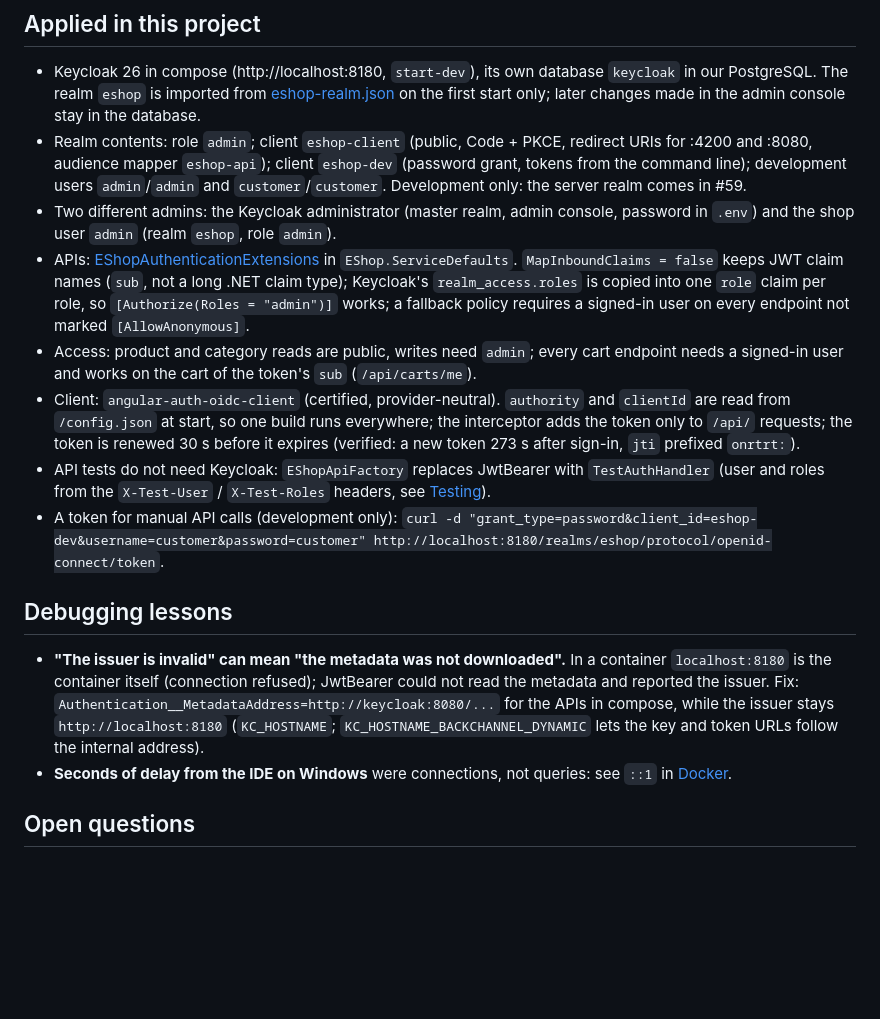
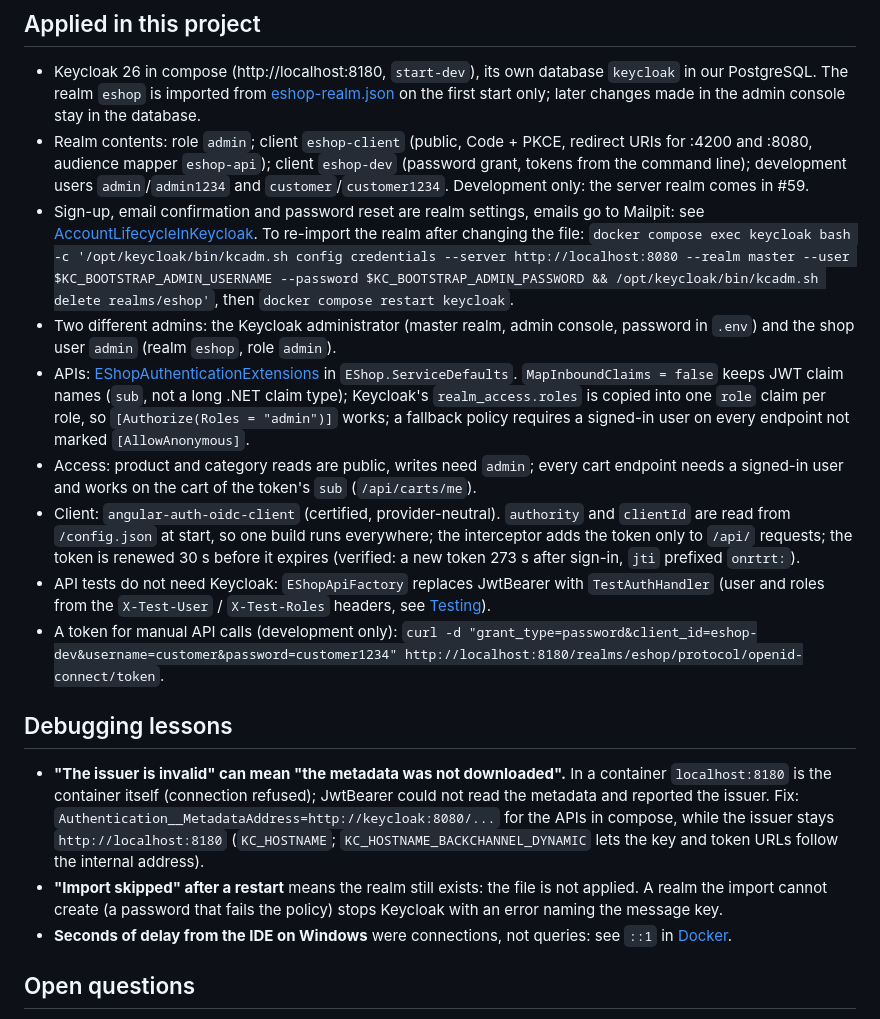
Before and after one commit to FobarWB/EShop, a Markdown page: Eshop.Obsidian/Learning/Authentication.md, the part around one of its changes. GitHub-like rendering; blank space fills up the shorter version.

Commit message:
Update Keycloak authentication notes
Refresh the development credentials and token example, and document realm account lifecycle settings, re-import steps, and import troubleshooting.

```diff
--- a/Eshop.Obsidian/Learning/Authentication.md
+++ b/Eshop.Obsidian/Learning/Authentication.md
@@ -31,7 +31,11 @@ Related: [UseKeycloakForAuthentication](../Decisions/UseKeycloakForAuthenticatio
   later changes made in the admin console stay in the database.
 - Realm contents: role `admin`; client `eshop-client` (public, Code + PKCE, redirect URIs for :4200 and :8080,
   audience mapper `eshop-api`); client `eshop-dev` (password grant, tokens from the command line);
-  development users `admin`/`admin` and `customer`/`customer`. Development only: the server realm comes in #59.
+  development users `admin`/`admin1234` and `customer`/`customer1234`. Development only: the server realm comes in #59.
+- Sign-up, email confirmation and password reset are realm settings, emails go to Mailpit:
+  see [AccountLifecycleInKeycloak](../Decisions/AccountLifecycleInKeycloak.md). To re-import the realm after
+  changing the file: `docker compose exec keycloak bash -c '/opt/keycloak/bin/kcadm.sh config credentials --server http://localhost:8080 --realm master --user $KC_BOOTSTRAP_ADMIN_USERNAME --password $KC_BOOTSTRAP_ADMIN_PASSWORD && /opt/keycloak/bin/kcadm.sh delete realms/eshop'`,
+  then `docker compose restart keycloak`.
 - Two different admins: the Keycloak administrator (master realm, admin console, password in `.env`) and the shop user
   `admin` (realm `eshop`, role `admin`).
 - APIs: [EShopAuthenticationExtensions](../../src/EShop.ServiceDefaults/EShopAuthenticationExtensions.cs) in
@@ -46,7 +50,7 @@ Related: [UseKeycloakForAuthentication](../Decisions/UseKeycloakForAuthenticatio
 - API tests do not need Keycloak: `EShopApiFactory` replaces JwtBearer with `TestAuthHandler`
   (user and roles from the `X-Test-User` / `X-Test-Roles` headers, see [Testing](Testing.md)).
 - A token for manual API calls (development only):
-  `curl -d "grant_type=password&client_id=eshop-dev&username=customer&password=customer" http://localhost:8180/realms/eshop/protocol/openid-connect/token`.
+  `curl -d "grant_type=password&client_id=eshop-dev&username=customer&password=customer1234" http://localhost:8180/realms/eshop/protocol/openid-connect/token`.
 
 ## Debugging lessons
 
@@ -55,6 +59,8 @@ Related: [UseKeycloakForAuthentication](../Decisions/UseKeycloakForAuthenticatio
   Fix: `Authentication__MetadataAddress=http://keycloak:8080/...` for the APIs in compose, while the issuer stays
   `http://localhost:8180` (`KC_HOSTNAME`; `KC_HOSTNAME_BACKCHANNEL_DYNAMIC` lets the key and token URLs follow the
   internal address).
+- **"Import skipped" after a restart** means the realm still exists: the file is not applied. A realm the import cannot
+  create (a password that fails the policy) stops Keycloak with an error naming the message key.
 - **Seconds of delay from the IDE on Windows** were connections, not queries: see `::1` in [Docker](Docker.md).
 
 ## Open questions
```
Also changed, not shown: other parts of Eshop.Obsidian/Learning/Authentication.md (+2 -2 lines).
